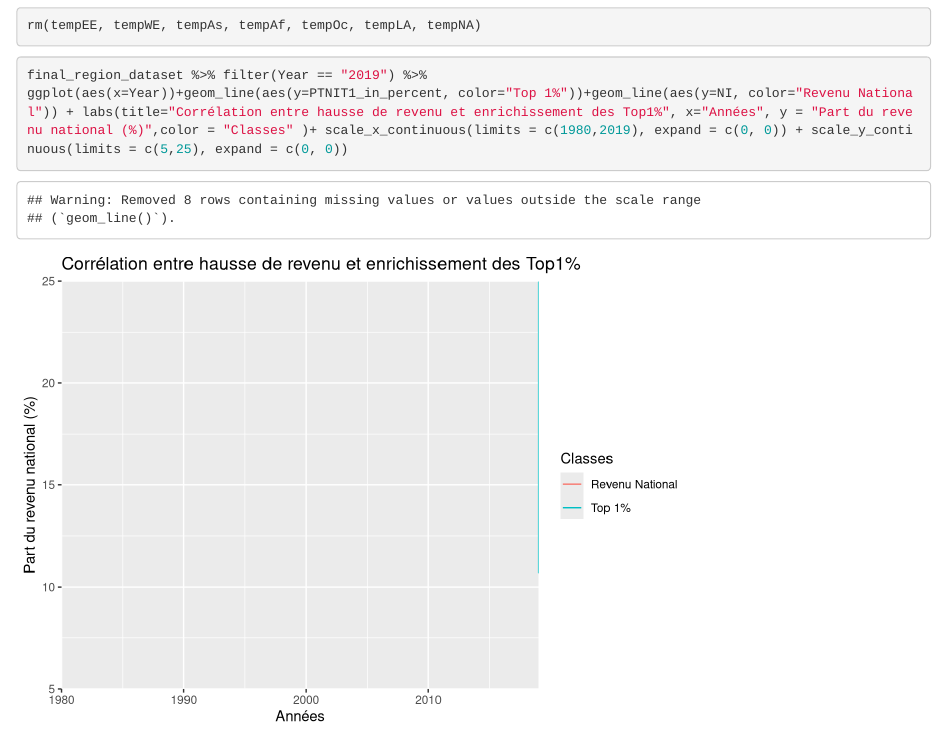
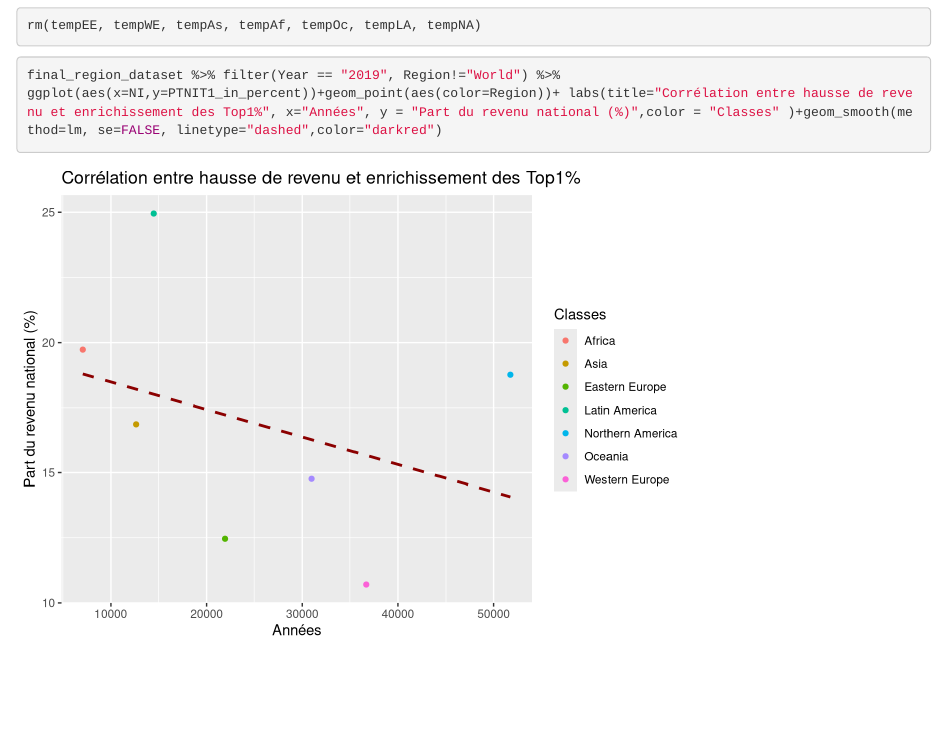
Before and after one commit to GuichardB/DataViz-World-Inequalities, an R Markdown document (final.Rmd): the page in a window 1100 px wide, from 17040 px down. Rendered offline with R 4.5, knitr and Pandoc, with nearby package versions.

Commit message:
Ajout visu corrélation

````diff
--- a/final.Rmd
+++ b/final.Rmd
@@ -394,7 +394,7 @@ mutate(Previous_Year = lag(PTNIB50_in_percent, 1), Change = PTNIB50_in_percent -
 ggplot(NULL, aes(x = Year, y = Percent_Change)) + geom_smooth(data=tempEE, aes(color="Eastern Europe"), se = FALSE)+ geom_smooth(data=tempWE, aes(color="Western Europe"), se = FALSE)+ geom_smooth(data=tempAs, aes(color="Asia"), se = FALSE)+ geom_smooth(data=tempAf, aes(color="Africa"), se = FALSE)+ geom_smooth(data=tempOc, aes(color="Oceania"), se = FALSE)+ geom_smooth(data=tempLA, aes(color="Latin America"), se = FALSE)+ geom_smooth(data=tempNA, aes(color="Northern America"), se = FALSE)+ labs(title="Evolution du taux de croissance de l'enrichissement des Bottom 50%", x="Années", y = "Taux de croissance de la part dans le revenu national",color = "Régions" )
 rm(tempEE, tempWE, tempAs, tempAf, tempOc, tempLA, tempNA)
 ```
-```{r}
-final_region_dataset %>% filter(Year == "2019") %>%
-ggplot(aes(x=Year))+geom_line(aes(y=PTNIT1_in_percent, color="Top 1%"))+geom_line(aes(y=NI, color="Revenu National")) + labs(title="Corrélation entre hausse de revenu et enrichissement des Top1%", x="Années", y = "Part du revenu national (%)",color = "Classes" )+ scale_x_continuous(limits = c(1980,2019), expand = c(0, 0)) + scale_y_continuous(limits = c(5,25), expand = c(0, 0))
+```{r message=FALSE}
+final_region_dataset %>% filter(Year == "2019", Region!="World") %>%
+ggplot(aes(x=NI,y=PTNIT1_in_percent))+geom_point(aes(color=Region))+ labs(title="Corrélation entre hausse de revenu et enrichissement des Top1%", x="Années", y = "Part du revenu national (%)",color = "Classes" )+geom_smooth(method=lm, se=FALSE, linetype="dashed",color="darkred")
 ```
````
